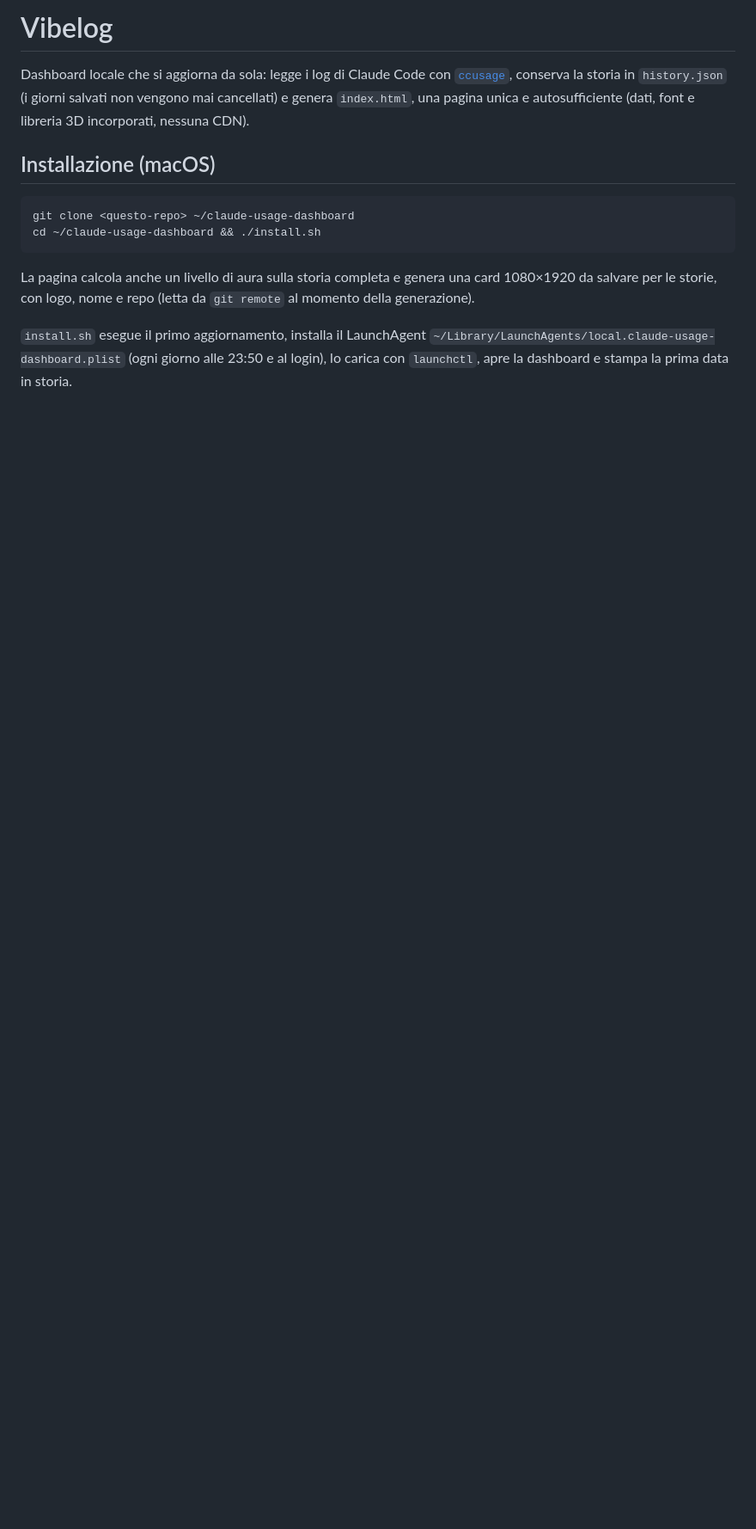
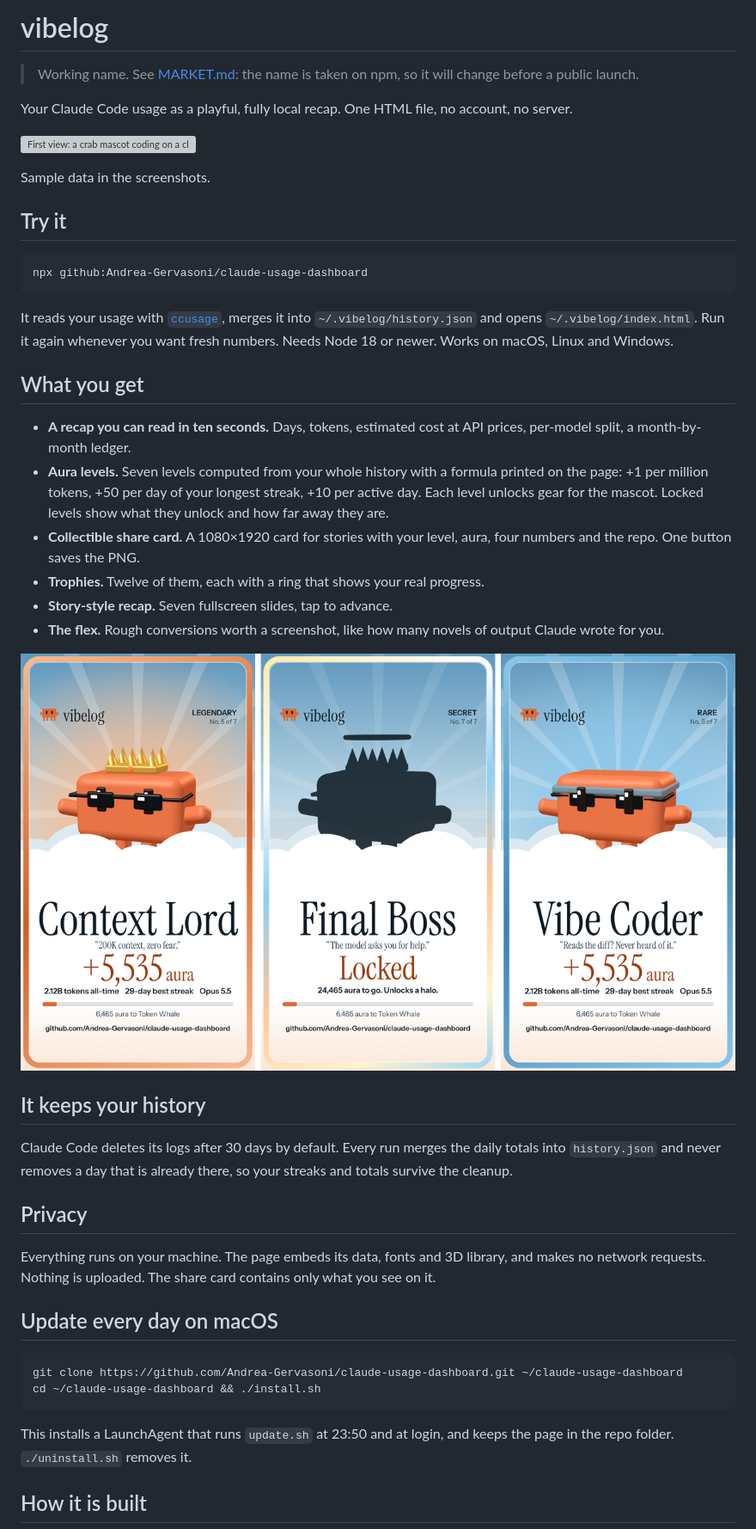
Before and after one commit to Andrea-Gervasoni/claude-usage-dashboard, a Markdown page: README.md, the part around one of its changes. Shown at 86% size. GitHub-like rendering; pictures changed too: docs/cards.png (added); blank space fills up the shorter version; grey boxes are pictures that could not be loaded.

````diff
--- a/README.md
+++ b/README.md
@@ -1,20 +1,48 @@
-# Vibelog
+# vibelog
 
-Dashboard locale che si aggiorna da sola: legge i log di Claude Code con
-[`ccusage`](https://github.com/ryoppippi/ccusage), conserva la storia in
-`history.json` (i giorni salvati non vengono mai cancellati) e genera
-`index.html`, una pagina unica e autosufficiente (dati, font e libreria 3D incorporati, nessuna CDN).
+> Working name. See [MARKET.md](MARKET.md): the name is taken on npm, so it will change before a public launch.
 
-## Installazione (macOS)
+Your Claude Code usage as a playful, fully local recap. One HTML file, no account, no server.
+
+![First view: a crab mascot coding on a cloud next to the headline numbers](docs/hero.png)
+
+Sample data in the screenshots.
+
+## Try it
 
 ```bash
-git clone <questo-repo> ~/claude-usage-dashboard
+npx github:Andrea-Gervasoni/claude-usage-dashboard
+```
+
+It reads your usage with [`ccusage`](https://github.com/ryoppippi/ccusage), merges it into `~/.vibelog/history.json` and opens `~/.vibelog/index.html`. Run it again whenever you want fresh numbers. Needs Node 18 or newer. Works on macOS, Linux and Windows.
+
+## What you get
+
+- **A recap you can read in ten seconds.** Days, tokens, estimated cost at API prices, per-model split, a month-by-month ledger.
+- **Aura levels.** Seven levels computed from your whole history with a formula printed on the page: +1 per million tokens, +50 per day of your longest streak, +10 per active day. Each level unlocks gear for the mascot. Locked levels show what they unlock and how far away they are.
+- **Collectible share card.** A 1080×1920 card for stories with your level, aura, four numbers and the repo. One button saves the PNG.
+- **Trophies.** Twelve of them, each with a ring that shows your real progress.
+- **Story-style recap.** Seven fullscreen slides, tap to advance.
+- **The flex.** Rough conversions worth a screenshot, like how many novels of output Claude wrote for you.
+
+![Three collectible cards: legendary, rare, and a locked one shown as a silhouette](docs/cards.png)
+
+## It keeps your history
+
+Claude Code deletes its logs after 30 days by default. Every run merges the daily totals into `history.json` and never removes a day that is already there, so your streaks and totals survive the cleanup.
+
+## Privacy
+
+Everything runs on your machine. The page embeds its data, fonts and 3D library, and makes no network requests. Nothing is uploaded. The share card contains only what you see on it.
+
+## Update every day on macOS
+
+```bash
+git clone https://github.com/Andrea-Gervasoni/claude-usage-dashboard.git ~/claude-usage-dashboard
 cd ~/claude-usage-dashboard && ./install.sh
 ```
 
-La pagina calcola anche un livello di aura sulla storia completa e genera una card 1080×1920 da salvare per le storie, con logo, nome e repo (letta da `git remote` al momento della generazione).
+This installs a LaunchAgent that runs `update.sh` at 23:50 and at login, and keeps the page in the repo folder. `./uninstall.sh` removes it.
 
-`install.sh` esegue il primo aggiornamento, installa il LaunchAgent
-`~/Library/LaunchAgents/local.claude-usage-dashboard.plist` (ogni giorno alle 23:50
-e al login), lo carica con `launchctl`, apre la dashboard e stampa la prima data in storia.
+## How it is built
 
````
Also changed, not shown: other parts of README.md (+12 -19 lines), DESIGN.md (+5 -1 lines), MARKET.md (added, +75 -0 lines), 7 other files.
